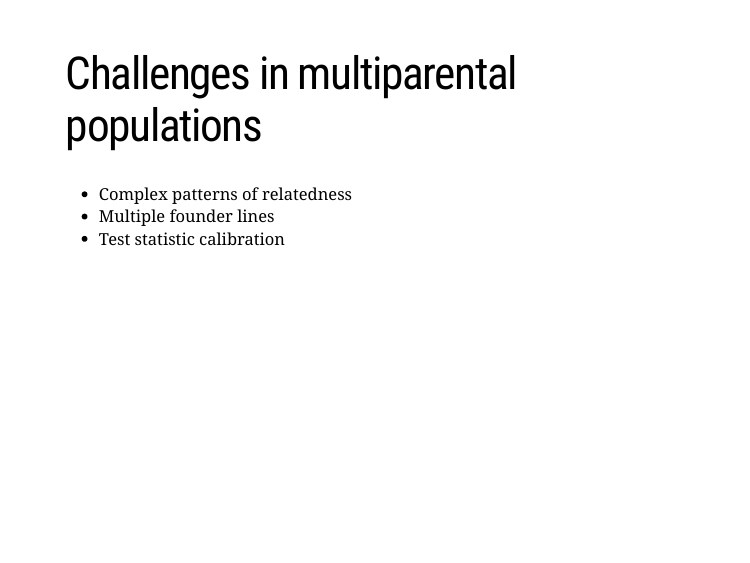
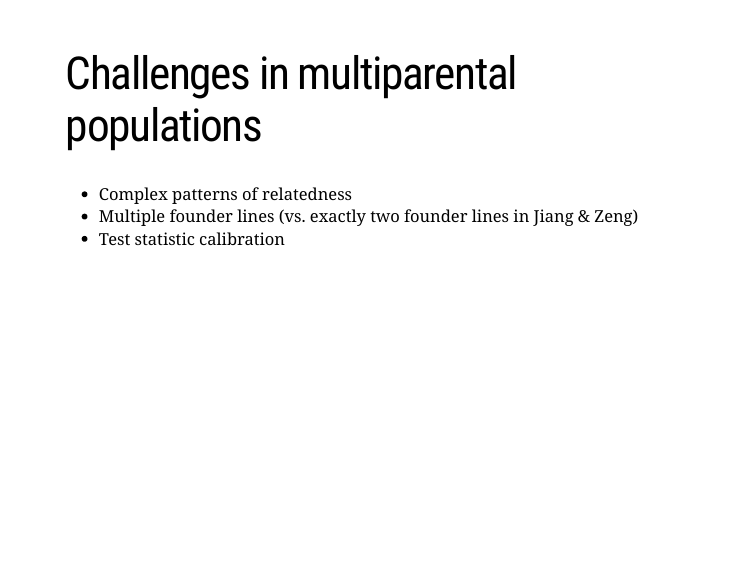
Before and after one commit to fboehm/jsm2018, an R Markdown document (jsm2018-boehm.Rmd): page 5 of 16. The pictures show the slides in the output file jsm2018-boehm.html that the author committed with the source; the slides are laid out offline by our stand-in for remark.js, each with all of its steps uncovered, in fonts that may differ from those the slides ask for, and without slide numbers, shadows or browser add-ons.

Commit message:
elaborated explanation on one slide

```diff
--- a/jsm2018-boehm.Rmd
+++ b/jsm2018-boehm.Rmd
@@ -75,7 +75,7 @@ include_graphics("figs/ri8.png")
 # Challenges in multiparental populations
 
 - Complex patterns of relatedness
-- Multiple founder lines
+- Multiple founder lines (vs. exactly two founder lines in Jiang & Zeng)
 - Test statistic calibration
 
 
```
Also changed, not shown: jsm2018-boehm.html.
